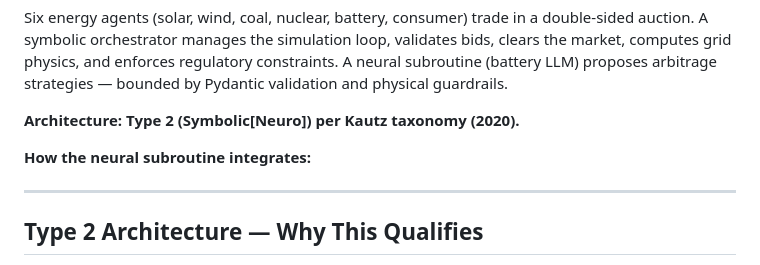
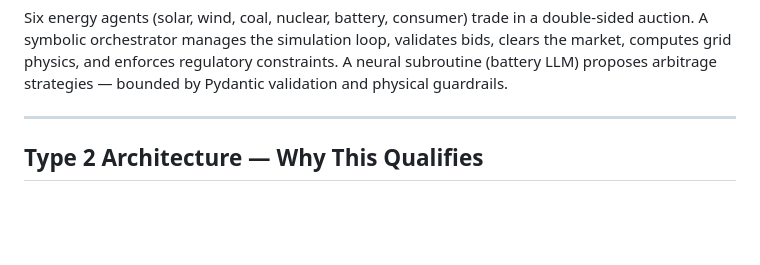
Before and after one commit to aragit/agentic-energy-grid-balancer, a Markdown page: README.md, the part around the change. GitHub-like rendering; blank space fills up the shorter version.

```diff
--- a/README.md
+++ b/README.md
@@ -18,10 +18,6 @@ double-sided auction. A symbolic orchestrator manages the simulation loop,
 validates bids, clears the market, computes grid physics, and enforces
 regulatory constraints. A neural subroutine (battery LLM) proposes arbitrage
 strategies — bounded by Pydantic validation and physical guardrails.
-
-**Architecture: Type 2 (Symbolic[Neuro]) per Kautz taxonomy (2020).**
-
-**How the neural subroutine integrates:**
 
 ---
 
```
